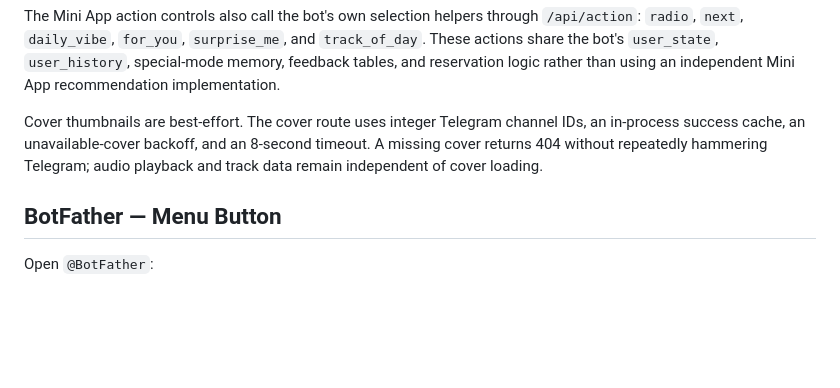
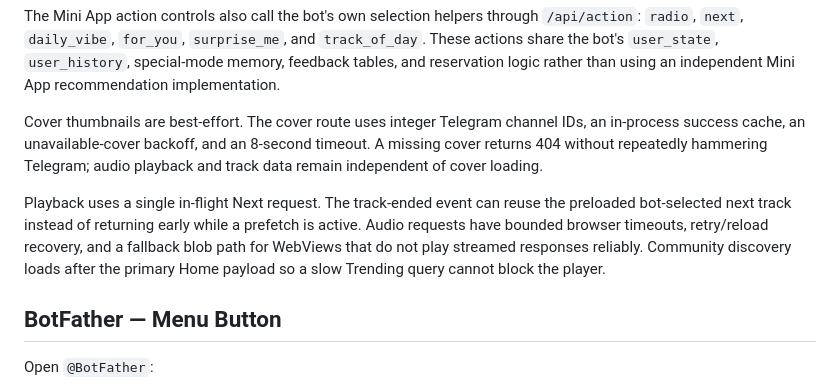
Before and after one commit to notyourvibe25/not-your-vibe-music-bot, a Markdown page: DEPLOY_MINI_APP.md, the part around the change. Rendered like a GitHub page; blank space fills up the shorter version.

```diff
--- a/DEPLOY_MINI_APP.md
+++ b/DEPLOY_MINI_APP.md
@@ -76,6 +76,13 @@ channel IDs, an in-process success cache, an unavailable-cover backoff, and an
 8-second timeout. A missing cover returns 404 without repeatedly hammering
 Telegram; audio playback and track data remain independent of cover loading.
 
+Playback uses a single in-flight Next request. The track-ended event can reuse
+the preloaded bot-selected next track instead of returning early while a
+prefetch is active. Audio requests have bounded browser timeouts, retry/reload
+recovery, and a fallback blob path for WebViews that do not play streamed
+responses reliably. Community discovery loads after the primary Home payload
+so a slow Trending query cannot block the player.
+
 ## BotFather — Menu Button
 
 Open `@BotFather`:
```
